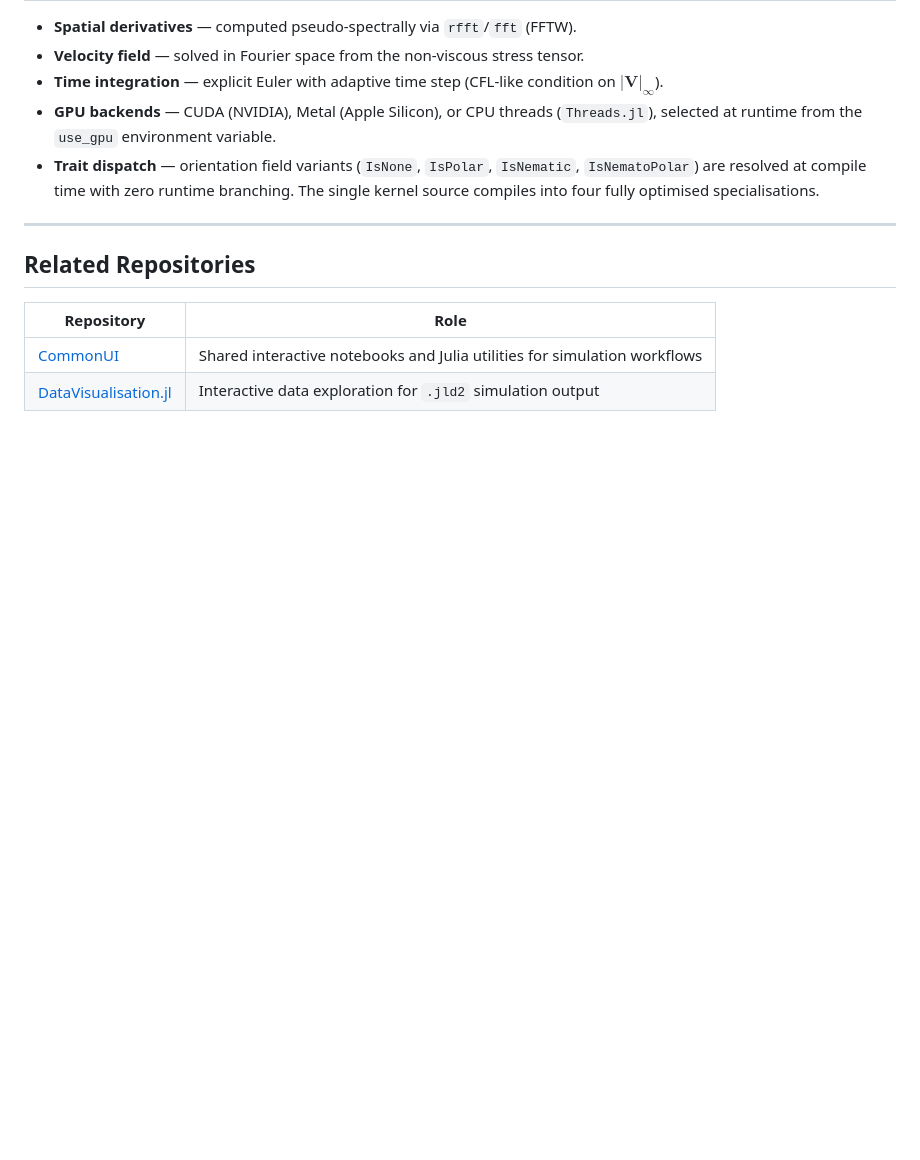
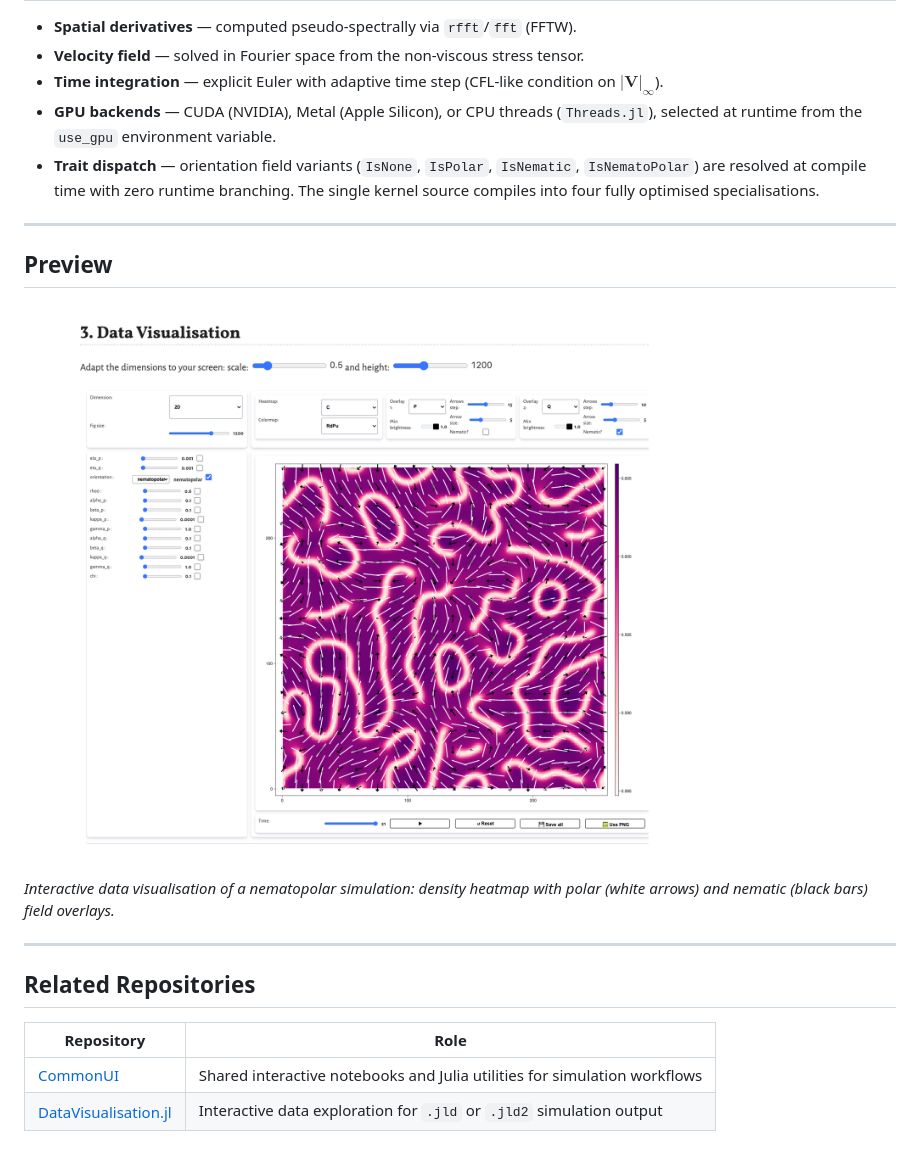
Before and after one commit to Lu-Dumoulin/HydraFluids, a Markdown page: README.md, the part around the change. GitHub-like rendering; pictures changed too: docs/DataVisu.png (added); blank space fills up the shorter version.

Commit message:
add pictures in docs

```diff
--- a/README.md
+++ b/README.md
@@ -155,9 +155,17 @@ All parameters are set in `GenInputParams.pluto.jl` and stored as columns in `DF
 
 ---
 
+## Preview
+
+![Data Visualisation](docs/DataVisu.png)
+
+*Interactive data visualisation of a nematopolar simulation: density heatmap with polar (white arrows) and nematic (black bars) field overlays.*
+
+---
+
 ## Related Repositories
 
 | Repository | Role |
 |---|---|
 | [CommonUI](https://github.com/Lu-Dumoulin/CommonUI) | Shared interactive notebooks and Julia utilities for simulation workflows |
-| [DataVisualisation.jl](https://github.com/Lu-Dumoulin/DataVisualisation.jl) | Interactive data exploration for `.jld2` simulation output |
+| [DataVisualisation.jl](https://github.com/Lu-Dumoulin/DataVisualisation.jl) | Interactive data exploration for `.jld` or `.jld2` simulation output |
```
Also changed, not shown: 1 other file.
